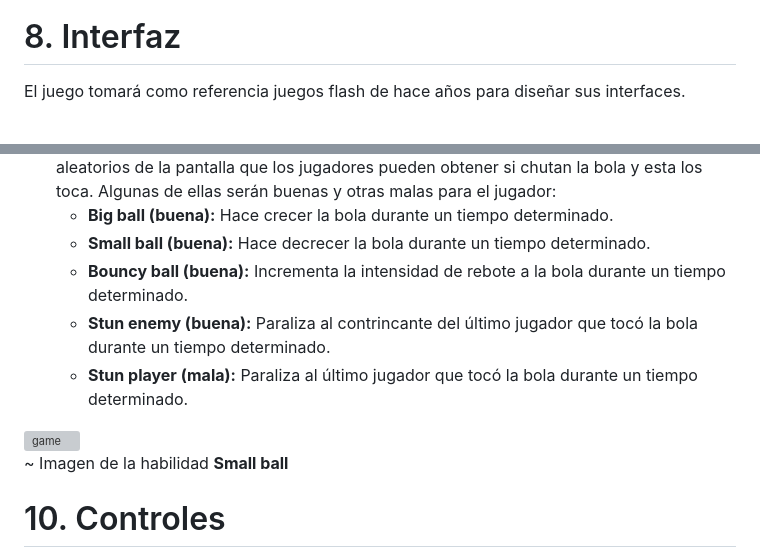
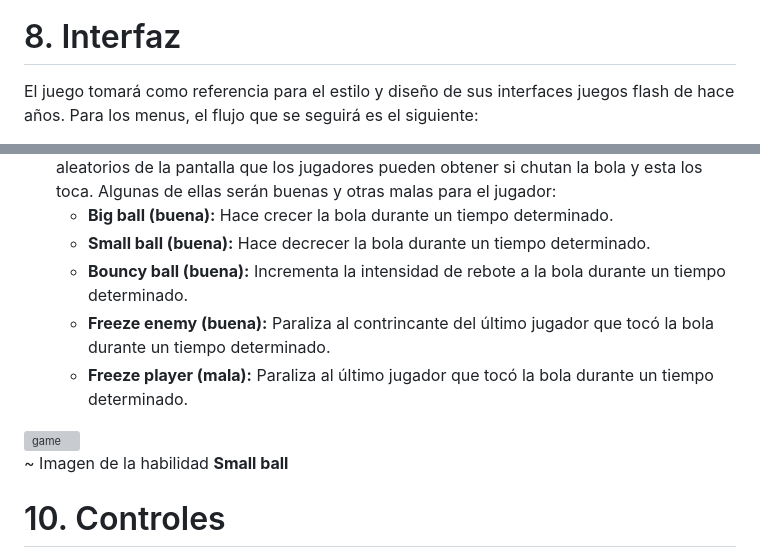
Before and after one commit to racurrandom/Head-and-Balls, a Markdown page: README.md, 2 parts joined by grey strips. Drawn GitHub-style; grey boxes are pictures that could not be loaded.

```diff
--- a/README.md
+++ b/README.md
@@ -83,5 +83,5 @@ En **Head and Balls**, las partidas comenzarán con cada jugador posicionado en
 
 # 8. Interfaz
 
-El juego tomará como referencia juegos flash de hace años para diseñar sus interfaces.
+El juego tomará como referencia para el estilo y diseño de sus interfaces juegos flash de hace años. Para los menus, el flujo que se seguirá es el siguiente:
 
@@ -101,6 +122,6 @@ Las mecánicas en **Head and Balls** son sencillas y están diseñadas para brin
   * **Big ball (buena):** Hace crecer la bola durante un tiempo determinado.
   * **Small ball (buena):** Hace decrecer la bola durante un tiempo determinado.
   * **Bouncy ball (buena):** Incrementa la intensidad de rebote a la bola durante un tiempo determinado.
-  * **Stun enemy (buena):** Paraliza al contrincante del último jugador que tocó la bola durante un tiempo determinado.
-  * **Stun player (mala):** Paraliza al último jugador que tocó la bola durante un tiempo determinado.
+  * **Freeze enemy (buena):** Paraliza al contrincante del último jugador que tocó la bola durante un tiempo determinado.
+  * **Freeze player (mala):** Paraliza al último jugador que tocó la bola durante un tiempo determinado.
 
```
Also changed, not shown: other parts of README.md (+27 -6 lines), assets/characters/p1.png, assets/characters/s1.png, gdd/sc_results.png (added), 6 other files.
